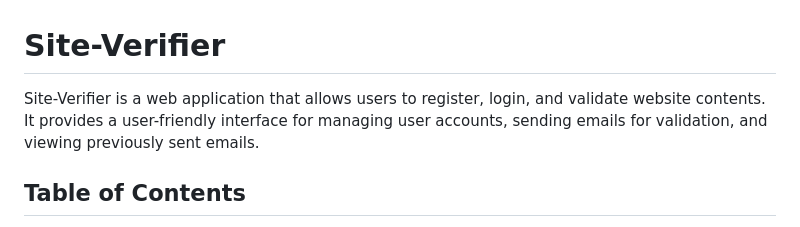
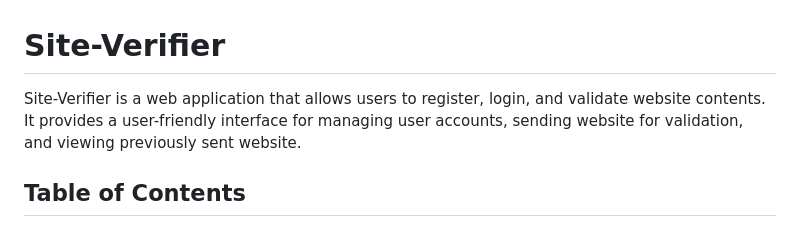
Before and after one commit to emmanuelelus/Site-Verifier, a Markdown page: README.md, the part around the change. GitHub-like rendering.

```diff
--- a/README.md
+++ b/README.md
@@ -1,6 +1,6 @@
 # Site-Verifier
 
-Site-Verifier is a web application that allows users to register, login, and validate website contents. It provides a user-friendly interface for managing user accounts, sending emails for validation, and viewing previously sent emails.
+Site-Verifier is a web application that allows users to register, login, and validate website contents. It provides a user-friendly interface for managing user accounts, sending website for validation, and viewing previously sent website.
 
 ## Table of Contents
 
```
